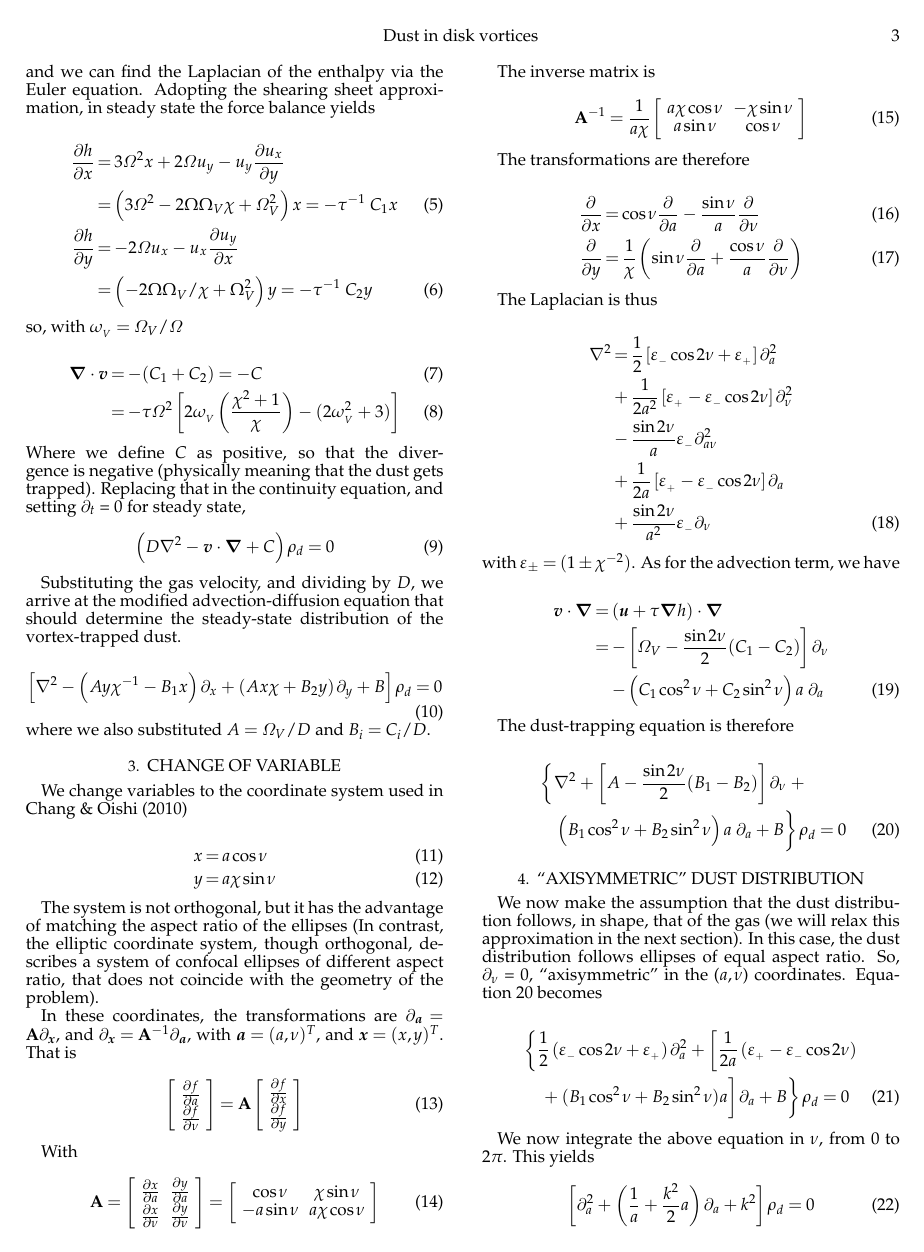
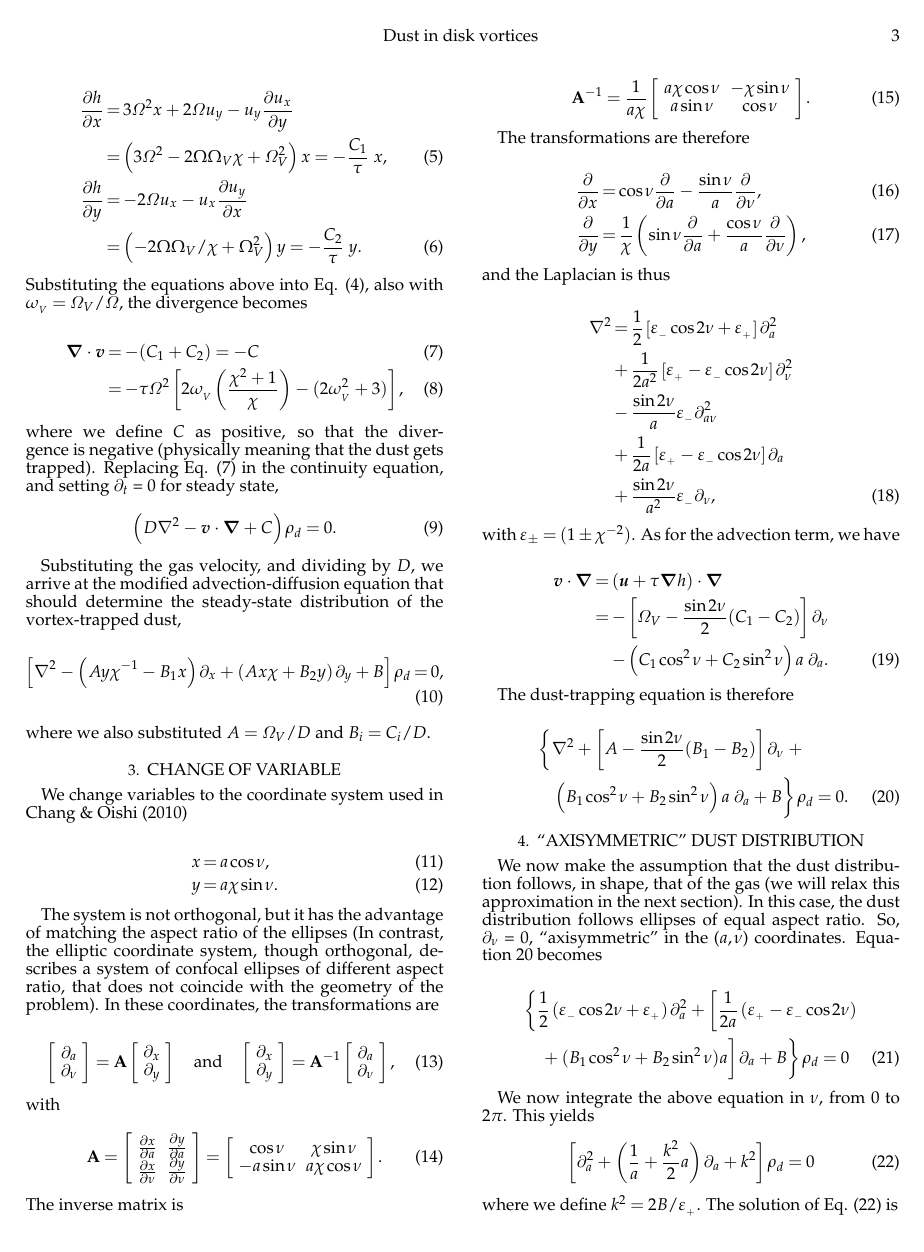
Before and after one commit to minkailin/transitional-disk, a LaTeX document (tex/trapping.tex): page 3 of 7. Compiled offline with pdfLaTeX; a LaTeX package or settings file that is missing is left out; a missing bibliography style is replaced by a similar one.

Commit message:
Added commas and dots to the equations.

```diff
--- a/tex/trapping.tex
+++ b/tex/trapping.tex
@@ -406,31 +446,34 @@ the force balance yields
 \pderiv{h}{x} &=& 3\varOmega^2 x + 2\varOmega u_y -
 u_y\pderiv{u_x}{y} \nonumber \\
 &=& \left(3\varOmega^2 - 2\Omega\Omega_V \chi + \varOmega_V^2\right) x
-= -\tau^{-1} \ C_1 x  \\
+= -\frac{C_1}{\tau} \  x,  \\
 \pderiv{h}{y} &=& - 2\varOmega u_x -
 u_x\pderiv{u_y}{x} \nonumber \\
-&=& \left(-2\Omega\Omega_V/\chi + \Omega_V^2\right) y = -\tau^{-1} \ C_2 y
+&=& \left(-2\Omega\Omega_V/\chi + \Omega_V^2\right) y = -\frac{C_2}{\tau} \  y.
 \end{eqnarray}
 
-\noindent  so, with $\omega_{_V}=\varOmega_V/\varOmega$
+\noindent  Substituting the equations above into \eq{eq:divv}, also
+with $\omega_{_V}=\varOmega_V/\varOmega$, the divergence becomes
 
 \beqn
-\Div{\v{v}} &=& -(C_1+C_2) = - C\\
-&=& - \tau\varOmega^2 \left[2\omega_{_V}\left(\frac{\chi^2+1}{\chi}\right) - (2\omega_{_V}^2 + 3) \right]
+\Div{\v{v}} &=& -(C_1+C_2) = - C \label{eq:const-div}\\
+&=& - \tau\varOmega^2
+\left[2\omega_{_V}\left(\frac{\chi^2+1}{\chi}\right) - (2\omega_{_V}^2
+  + 3) \right],
 \label{eq:scale-div}
 \eeqn
 
-\noindent Where we define $C$ as positive, so that the divergence is negative (physically meaning that the dust gets trapped). Replacing that in the continuity equation, and setting $\partial_t$ =
+\noindent where we define $C$ as positive, so that the divergence is negative (physically meaning that the dust gets trapped). Replacing \eq{eq:const-div} in the continuity equation, and setting $\partial_t$ =
 0 for steady state,
 
 \beq
-\left(D\Laplace{} -  \v{v}\cdot\del  + C\right)\rho_d = 0
+\left(D\Laplace{} -  \v{v}\cdot\del  + C\right)\rho_d = 0.
 \label{eq:steady}
 \eeq
 
 Substituting the gas velocity, and dividing by $D$, we
 arrive at the modified advection-diffusion equation that should
-determine the steady-state distribution of the vortex-trapped dust.
+determine the steady-state distribution of the vortex-trapped dust,
 
 %\beq
 %   -\Omega_V y / \chi \partial_x \rho_d +  \Omega_V x \chi \partial_y
@@ -458,33 +502,45 @@ determine the steady-state distribution of the vortex-trapped dust.
 We change variables to the coordinate system used in Chang \& Oishi (2010)
 
 \beqn
-  x &=& a \cos\nu \label{eq:change-x}\\
-  y &=& a\chi\sin\nu  \label{eq:change-y}
+  x &=& a \cos\nu, \label{eq:change-x}\\
+  y &=& a\chi\sin\nu.  \label{eq:change-y}
 \eeqn
 
 The system is not orthogonal, but it has the advantage of matching the
 aspect ratio of the ellipses (In contrast, the elliptic coordinate
 system, though orthogonal, describes a system of confocal ellipses of
 different aspect ratio, that does not coincide with the geometry of
-the problem).
+the problem). In these coordinates, the transformations are
 
-In these coordinates, the transformations are $\partial_\v{a} =
-\vt{A} \partial_\v{x}$, and $\partial_\v{x} =
-\vt{A}^{-1} \partial_\v{a}$, with $\v{a} = (a,\nu)^T$, and $\v{x} =
-(x,y)^T$. That is
+%$\partial_\v{a} =
+%\vt{A} \partial_\v{x}$, and $\partial_\v{x} =
+%\vt{A}^{-1} \partial_\v{a}$, with $\v{a} = (a,\nu)^T$, and $\v{x} =
+%(x,y)^T$. That is
 
 \beq
 \left[\begin{array}{c}
-    \pderiv{f}{a}  \\
-    \pderiv{f}{\nu}
+    \partial_{a}  \\
+    \partial_{\nu}
   \end{array}\right] = \vt{A}
   \left[\begin{array}{c}
-      \pderiv{f}{x}  \\
-      \pderiv{f}{y}
+      \partial_{x}  \\
+      \partial_{y}
     \end{array}\right]
+%
+\quad {\rm and} \quad
+%
+\left[\begin{array}{c}
+    \partial_{x}  \\
+    \partial_{y}
+  \end{array}\right] = \vt{A}^{-1}
+  \left[\begin{array}{c}
+      \partial_{a}  \\
+      \partial_{\nu}
+    \end{array}\right],
+%
 \eeq
 
-With
+\noindent with
 
 \beq
 \vt{A} = \left[\begin{array}{cc}
@@ -493,23 +549,23 @@ With
 \end{array}\right] = \left[\begin{array}{cc}
 \cos\nu  & \chi\sin\nu  \\
 -a\sin\nu  & a\chi\cos\nu \\
-\end{array}\right]
+\end{array}\right].
 \eeq
 
-The inverse matrix is
+\noindent The inverse matrix is
 
 \beq
 \vt{A}^{-1} = \frac{1}{a\chi} \left[\begin{array}{cc}
 a\chi\cos\nu  & -\chi\sin\nu  \\
 a\sin\nu  & \cos\nu \\
-\end{array}\right]
+\end{array}\right].
 \eeq
 
 The transformations are therefore
 
 \beqn
-\pderiv{}{x} &=& \cos\nu \pderiv{}{a} - \frac{\sin\nu}{a} \pderiv{}{\nu} \\
-\pderiv{}{y} &=& \frac{1}{\chi}\left(\sin\nu \pderiv{}{a} + \frac{\cos\nu}{a} \pderiv{}{\nu} \right)
+\pderiv{}{x} &=& \cos\nu \pderiv{}{a} - \frac{\sin\nu}{a} \pderiv{}{\nu}, \\
+\pderiv{}{y} &=& \frac{1}{\chi}\left(\sin\nu \pderiv{}{a} + \frac{\cos\nu}{a} \pderiv{}{\nu} \right),
 \eeqn
 
 %And the second derivatives are
@@ -536,14 +592,14 @@ The transformations are therefore
 %  a^{-1}\cos^2\nu \partial_a \right]
 %\eeqn
 
-The Laplacian is thus
+\noindent and the Laplacian is thus
 
 \beqn
 \Laplace{} &= &\frac{1}{2}\left[ \epsm \cos 2\nu +  \epsp\right] \partial^2_a  \nonumber \\
                 &+& \frac{1}{2a^2}\left[ \epsp - \epsm \cos 2\nu\right] \partial^2_\nu \nonumber \\
                 &-& \frac{\sin 2\nu}{a}\epsm \partial^2_{a\nu}   \nonumber \\
                 &+& \frac{1}{2a}\left[ \epsp - \epsm \cos 2\nu\right] \partial_a \nonumber \\
-                &+& \frac{\sin 2\nu}{a^2} \epsm\partial_\nu \label{eq:laplace}
+                &+& \frac{\sin 2\nu}{a^2} \epsm\partial_\nu, \label{eq:laplace}
 \eeqn
 
 \noindent with $\varepsilon_{\pm} = (1 \pm \chi^{-2})$.  As for the advection term, we have
```
Also changed, not shown: tex/trapping.tex (128 more changed lines).
